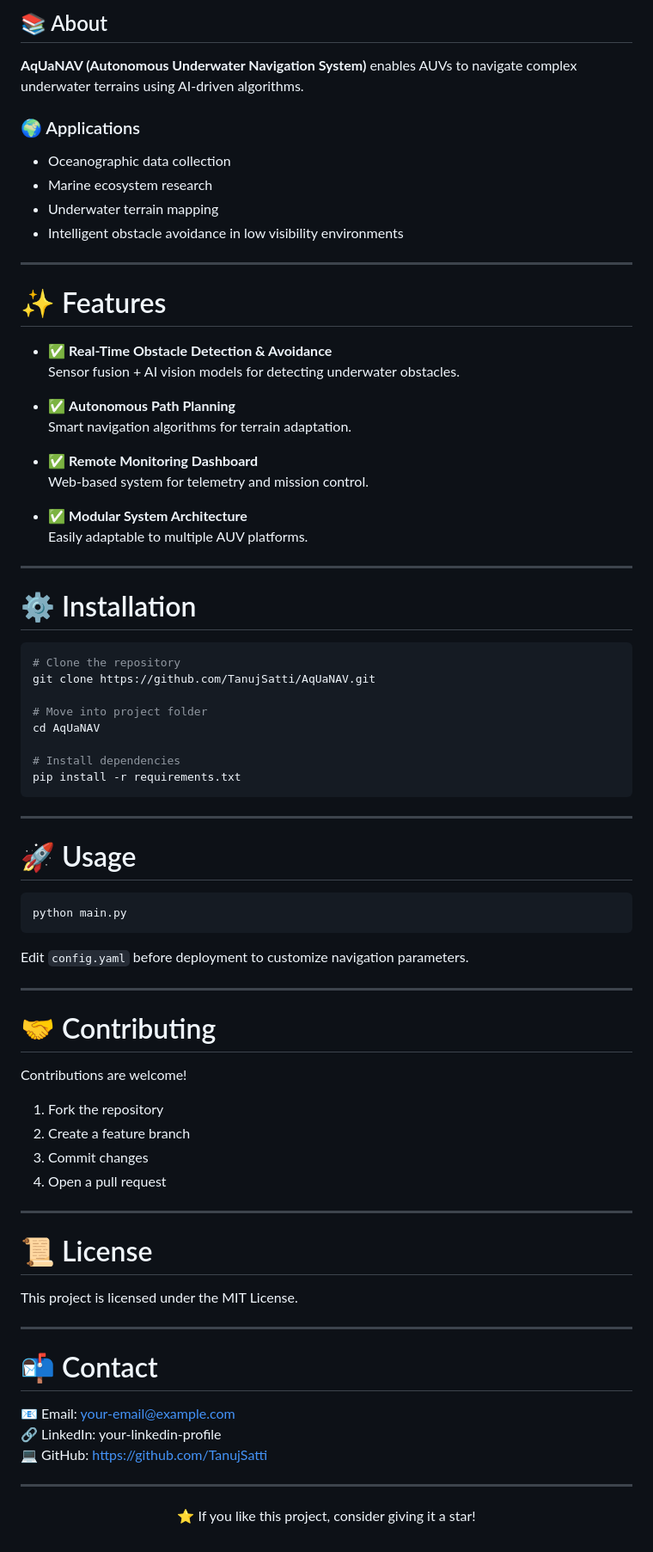
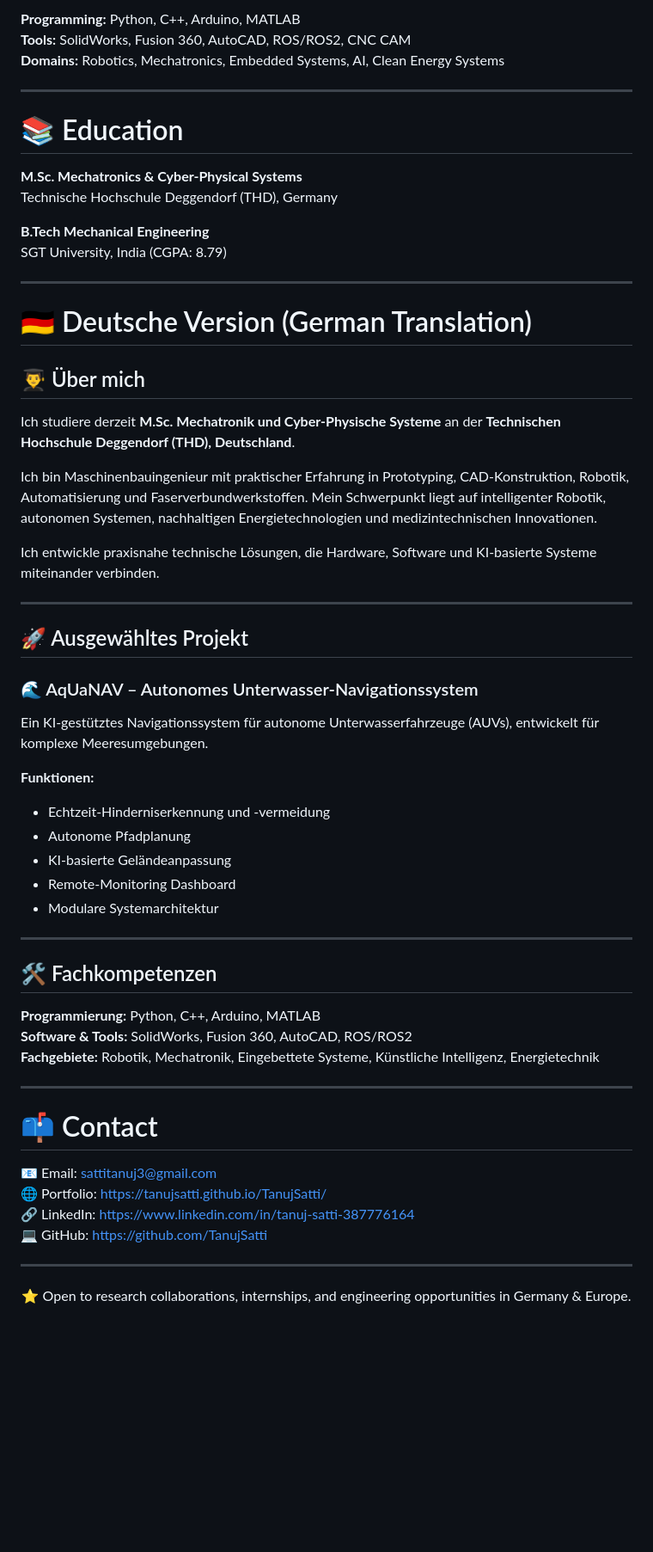
Before and after one commit to TanujSatti/TanujSatti, a Markdown page: README.md, the part around one of its changes. Shown at 86% size. Rendered like a GitHub page; blank space fills up the shorter version.

````diff
--- a/README.md
+++ b/README.md
@@ -56,82 +61,64 @@ I specialize in building intelligent systems that combine hardware and software
 
-## 📚 About
-
-**AqUaNAV (Autonomous Underwater Navigation System)** enables AUVs to navigate complex underwater terrains using AI-driven algorithms.
-
-### 🌍 Applications
-- Oceanographic data collection
-- Marine ecosystem research
-- Underwater terrain mapping
-- Intelligent obstacle avoidance in low visibility environments
+**Programming:** Python, C++, Arduino, MATLAB
+**Tools:** SolidWorks, Fusion 360, AutoCAD, ROS/ROS2, CNC CAM
+**Domains:** Robotics, Mechatronics, Embedded Systems, AI, Clean Energy Systems
 
 ---
 
-# ✨ Features
+# 📚 Education
 
-- ✅ **Real-Time Obstacle Detection & Avoidance**
-  Sensor fusion + AI vision models for detecting underwater obstacles.
+**M.Sc. Mechatronics & Cyber-Physical Systems**
+Technische Hochschule Deggendorf (THD), Germany
 
-- ✅ **Autonomous Path Planning**
-  Smart navigation algorithms for terrain adaptation.
-
-- ✅ **Remote Monitoring Dashboard**
-  Web-based system for telemetry and mission control.
-
-- ✅ **Modular System Architecture**
-  Easily adaptable to multiple AUV platforms.
+**B.Tech Mechanical Engineering**
+SGT University, India (CGPA: 8.79)
 
 ---
 
-# ⚙️ Installation
+# 🇩🇪 Deutsche Version (German Translation)
 
-```bash
-# Clone the repository
-git clone https://github.com/TanujSatti/AqUaNAV.git
+## 👨‍🎓 Über mich
 
-# Move into project folder
-cd AqUaNAV
+Ich studiere derzeit **M.Sc. Mechatronik und Cyber-Physische Systeme** an der **Technischen Hochschule Deggendorf (THD), Deutschland**.
 
-# Install dependencies
-pip install -r requirements.txt
-```
+Ich bin Maschinenbauingenieur mit praktischer Erfahrung in Prototyping, CAD-Konstruktion, Robotik, Automatisierung und Faserverbundwerkstoffen. Mein Schwerpunkt liegt auf intelligenter Robotik, autonomen Systemen, nachhaltigen Energietechnologien und medizintechnischen Innovationen.
+
+Ich entwickle praxisnahe technische Lösungen, die Hardware, Software und KI-basierte Systeme miteinander verbinden.
 
 ---
 
-# 🚀 Usage
+## 🚀 Ausgewähltes Projekt
 
-```bash
-python main.py
-```
+### 🌊 AqUaNAV – Autonomes Unterwasser-Navigationssystem
 
-Edit `config.yaml` before deployment to customize navigation parameters.
+Ein KI-gestütztes Navigationssystem für autonome Unterwasserfahrzeuge (AUVs), entwickelt für komplexe Meeresumgebungen.
+
+**Funktionen:**
+- Echtzeit-Hinderniserkennung und -vermeidung
+- Autonome Pfadplanung
+- KI-basierte Geländeanpassung
+- Remote-Monitoring Dashboard
+- Modulare Systemarchitektur
 
 ---
 
-# 🤝 Contributing
+## 🛠 Fachkompetenzen
 
-Contributions are welcome!
-
-1. Fork the repository
-2. Create a feature branch
-3. Commit changes
-4. Open a pull request
+**Programmierung:** Python, C++, Arduino, MATLAB
+**Software & Tools:** SolidWorks, Fusion 360, AutoCAD, ROS/ROS2
+**Fachgebiete:** Robotik, Mechatronik, Eingebettete Systeme, Künstliche Intelligenz, Energietechnik
 
 ---
 
-# 📜 License
+# 📫 Contact
 
-This project is licensed under the MIT License.
-
----
-
-# 📬 Contact
-
-📧 Email: your-email@example.com
-🔗 LinkedIn: your-linkedin-profile
+📧 Email: sattitanuj3@gmail.com
+🌐 Portfolio: https://tanujsatti.github.io/TanujSatti/
+🔗 LinkedIn: https://www.linkedin.com/in/tanuj-satti-387776164
 💻 GitHub: https://github.com/TanujSatti
 
 ---
 
 <p align="center">
-  ⭐ If you like this project, consider giving it a star!
+  ⭐ Open to research collaborations, internships, and engineering opportunities in Germany & Europe.
 </p>
````
Also changed, not shown: other parts of README.md (+39 -34 lines).
